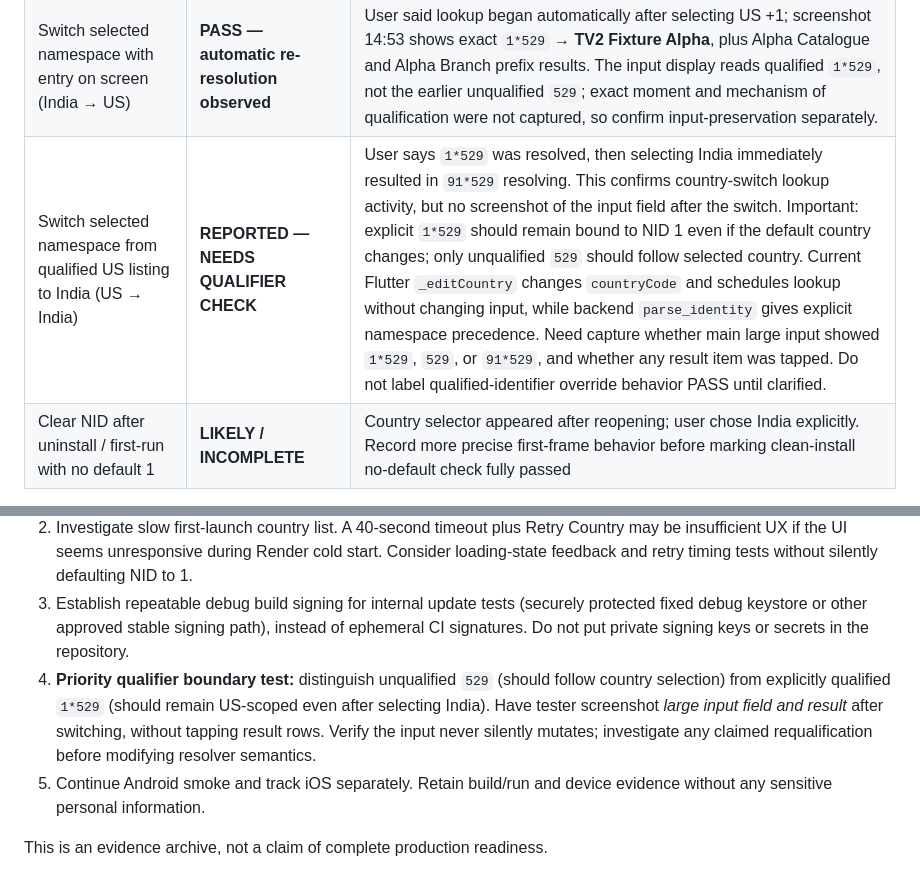
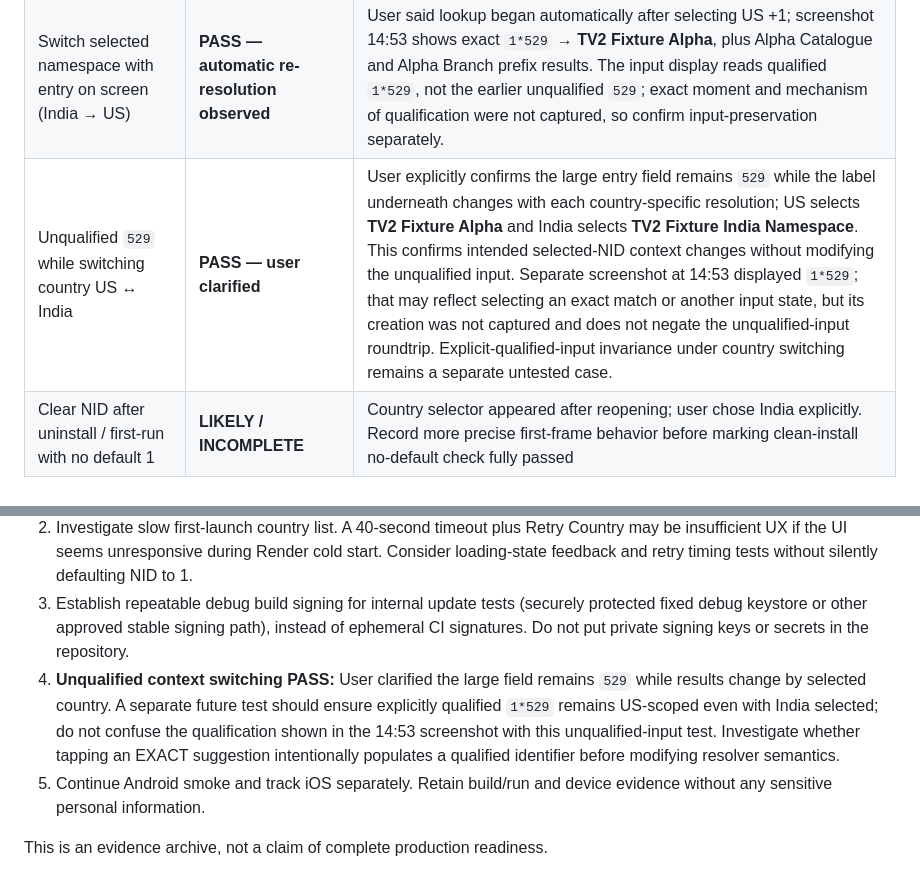
Before and after one commit to JSweatman/TV2-Development, a Markdown page: docs/ANDROID_DEVICE_ACCEPTANCE_2026-10-21.md, 2 parts joined by grey strips. Drawn GitHub-style.

Commit message:
Confirm unqualified 529 stays fixed as country changes on Android

```diff
--- a/docs/ANDROID_DEVICE_ACCEPTANCE_2026-10-21.md
+++ b/docs/ANDROID_DEVICE_ACCEPTANCE_2026-10-21.md
@@ -18,7 +18,7 @@
 | Network reconnection recovery (updated APK) | **PASS — user reported** | After restoring network access, user cleared/re-entered `529` while keeping IN +91 selected; lookup resolved properly without issues or app restart. No follow-up screenshot was provided for this step. This verifies manual retry after reconnect, not automatic retry. |
 | Trash-can clear control — user feedback | **POSITIVE** | User expressly liked the trash-can action, which was used to clear input as part of network recovery. Preserve simple, obvious clear affordance. |
 | Switch selected namespace with entry on screen (India → US) | **PASS — automatic re-resolution observed** | User said lookup began automatically after selecting US +1; screenshot 14:53 shows exact `1*529` → **TV2 Fixture Alpha**, plus Alpha Catalogue and Alpha Branch prefix results. The input display reads qualified `1*529`, not the earlier unqualified `529`; exact moment and mechanism of qualification were not captured, so confirm input-preservation separately. |
-| Switch selected namespace from qualified US listing to India (US → India) | **REPORTED — NEEDS QUALIFIER CHECK** | User says `1*529` was resolved, then selecting India immediately resulted in `91*529` resolving. This confirms country-switch lookup activity, but no screenshot of the input field after the switch. Important: explicit `1*529` should remain bound to NID 1 even if the default country changes; only unqualified `529` should follow selected country. Current Flutter `_editCountry` changes `countryCode` and schedules lookup without changing input, while backend `parse_identity` gives explicit namespace precedence. Need capture whether main large input showed `1*529`, `529`, or `91*529`, and whether any result item was tapped. Do not label qualified-identifier override behavior PASS until clarified. |
+| Unqualified `529` while switching country US ↔ India | **PASS — user clarified** | User explicitly confirms the large entry field remains `529` while the label underneath changes with each country-specific resolution; US selects **TV2 Fixture Alpha** and India selects **TV2 Fixture India Namespace**. This confirms intended selected-NID context changes without modifying the unqualified input. Separate screenshot at 14:53 displayed `1*529`; that may reflect selecting an exact match or another input state, but its creation was not captured and does not negate the unqualified-input roundtrip. Explicit-qualified-input invariance under country switching remains a separate untested case. |
 | Clear NID after uninstall / first-run with no default 1 | **LIKELY / INCOMPLETE** | Country selector appeared after reopening; user chose India explicitly. Record more precise first-frame behavior before marking clean-install no-default check fully passed |
 
 ## Next engineering actions
@@ -26,7 +26,7 @@
 1. Airplane-mode timeout wording and manual recovery after reconnect now both passed on this new build. Future checks: auto-retry behavior (not yet implemented/verified), different network conditions, and distinguishing offline failures from slow servers.
 2. Investigate slow first-launch country list. A 40-second timeout plus Retry Country may be insufficient UX if the UI seems unresponsive during Render cold start. Consider loading-state feedback and retry timing tests without silently defaulting NID to 1.
 3. Establish repeatable debug build signing for internal update tests (securely protected fixed debug keystore or other approved stable signing path), instead of ephemeral CI signatures. Do not put private signing keys or secrets in the repository.
-4. **Priority qualifier boundary test:** distinguish unqualified `529` (should follow country selection) from explicitly qualified `1*529` (should remain US-scoped even after selecting India). Have tester screenshot *large input field and result* after switching, without tapping result rows. Verify the input never silently mutates; investigate any claimed requalification before modifying resolver semantics.
+4. **Unqualified context switching PASS:** User clarified the large field remains `529` while results change by selected country. A separate future test should ensure explicitly qualified `1*529` remains US-scoped even with India selected; do not confuse the qualification shown in the 14:53 screenshot with this unqualified-input test. Investigate whether tapping an EXACT suggestion intentionally populates a qualified identifier before modifying resolver semantics.
 5. Continue Android smoke and track iOS separately. Retain build/run and device evidence without any sensitive personal information.
 
 This is an evidence archive, not a claim of complete production readiness.
```
